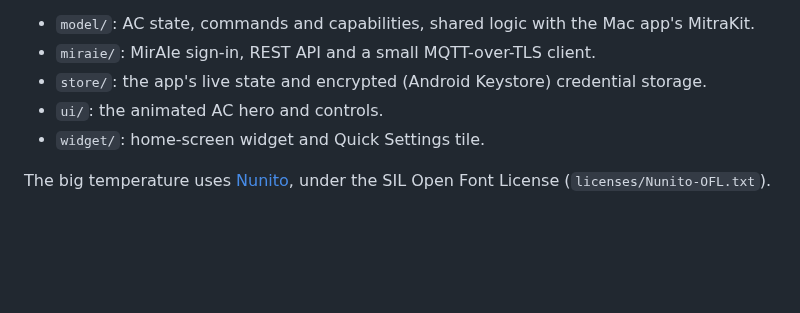
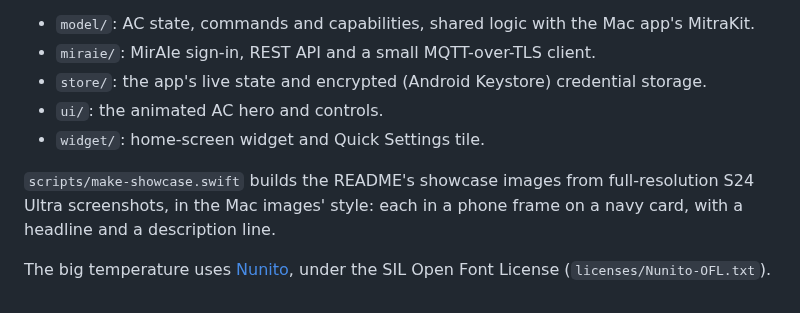
Before and after one commit to midoreigh/mitra-for-miraie, a Markdown page: android/README.md, the part around the change. GitHub-like rendering; blank space fills up the shorter version.

```diff
--- a/android/README.md
+++ b/android/README.md
@@ -23,5 +23,9 @@ Builds with JDK 21 or later (Android Studio's bundled JDK works:
 - `ui/`: the animated AC hero and controls.
 - `widget/`: home-screen widget and Quick Settings tile.
 
+`scripts/make-showcase.swift` builds the README's showcase images from full-resolution S24 Ultra
+screenshots, in the Mac images' style: each in a phone frame on a navy card, with a headline and a
+description line.
+
 The big temperature uses [Nunito](https://github.com/googlefonts/nunito), under the SIL Open
 Font License (`licenses/Nunito-OFL.txt`).
```
Also changed, not shown: README.md (+23 -0 lines), docs/media/showcase-android-converti-settings-v1.png (added), 2 other files.
